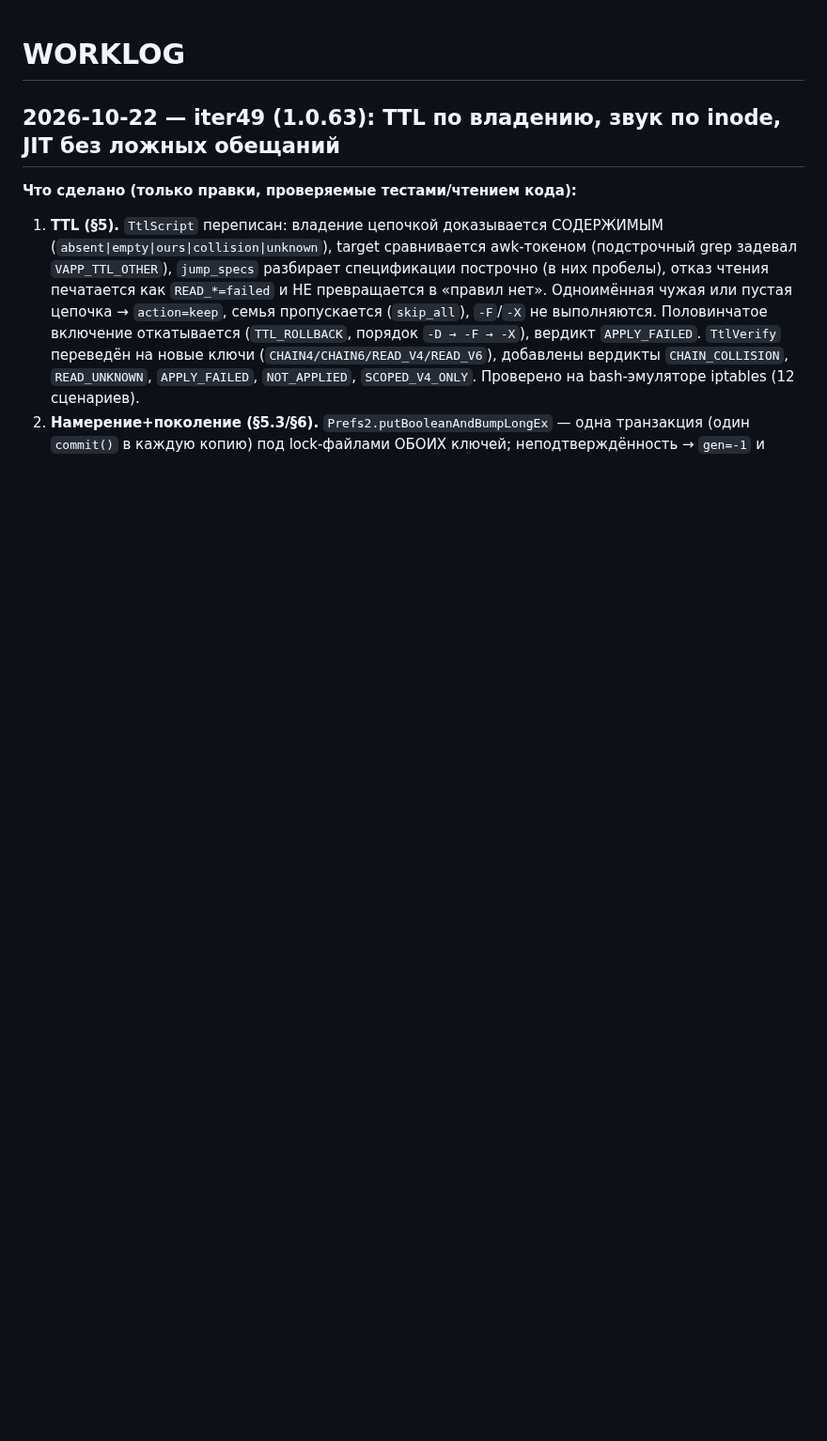
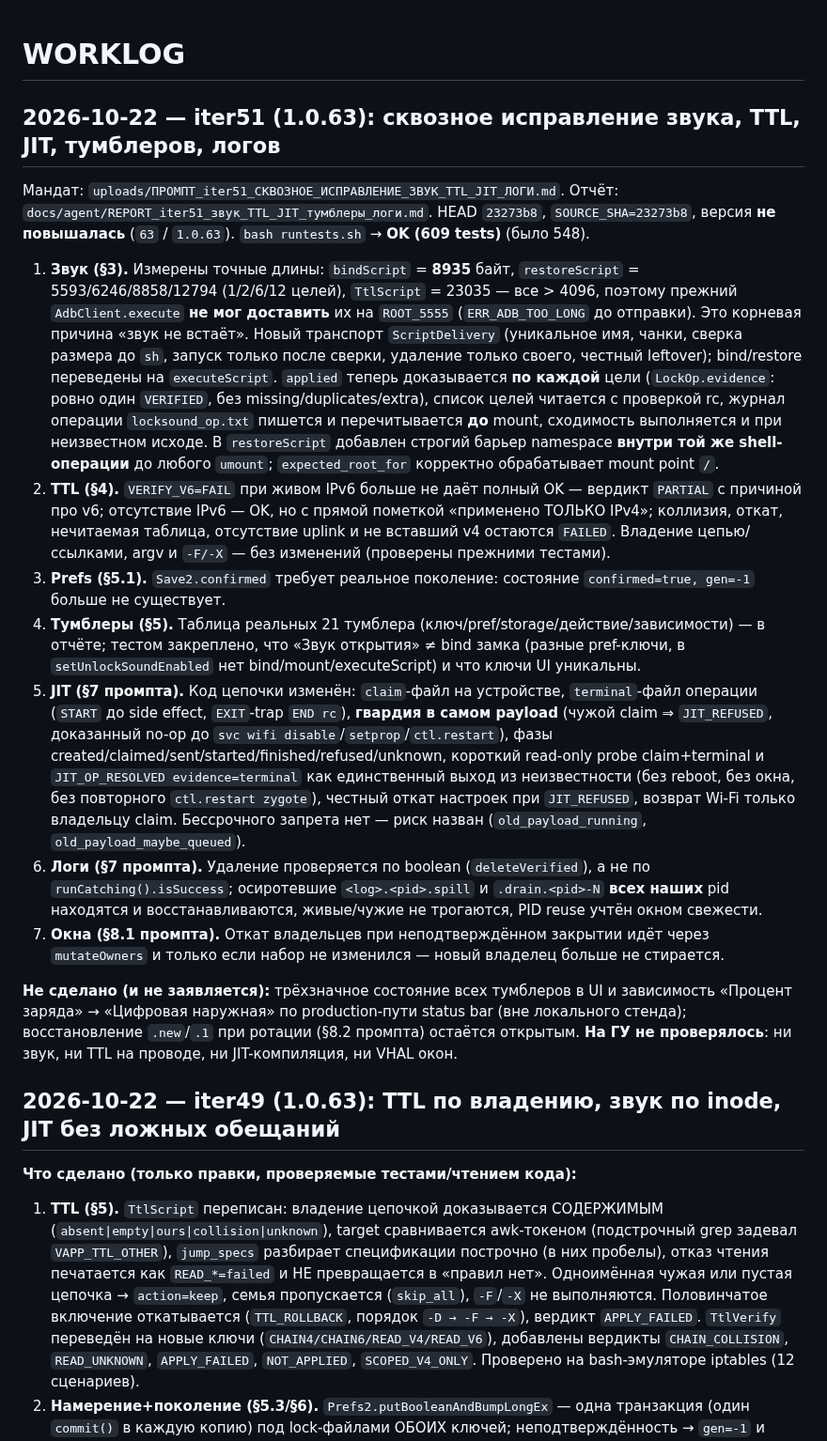
Before and after one commit to AlekseiAlekseikov/Backup, a Markdown page: docs/agent/WORKLOG.md, the part around the change. Shown at 94% size. GitHub-like rendering; blank space fills up the shorter version.

Commit message:
iter51: отчёт и WORKLOG (звук, TTL, JIT, тумблеры, логи)

```diff
--- a/docs/agent/WORKLOG.md
+++ b/docs/agent/WORKLOG.md
@@ -1,4 +1,49 @@
 # WORKLOG
+
+## 2026-10-22 — iter51 (1.0.63): сквозное исправление звука, TTL, JIT, тумблеров, логов
+
+Мандат: `uploads/ПРОМПТ_iter51_СКВОЗНОЕ_ИСПРАВЛЕНИЕ_ЗВУК_TTL_JIT_ЛОГИ.md`. Отчёт:
+`docs/agent/REPORT_iter51_звук_TTL_JIT_тумблеры_логи.md`. HEAD `23273b8`, `SOURCE_SHA=23273b8`,
+версия **не повышалась** (`63` / `1.0.63`). `bash runtests.sh` → **OK (609 tests)** (было 548).
+
+1. **Звук (§3).** Измерены точные длины: `bindScript` = **8935** байт, `restoreScript` =
+   5593/6246/8858/12794 (1/2/6/12 целей), `TtlScript` = 23035 — все > 4096, поэтому прежний
+   `AdbClient.execute` **не мог доставить** их на `ROOT_5555` (`ERR_ADB_TOO_LONG` до отправки). Это
+   корневая причина «звук не встаёт». Новый транспорт `ScriptDelivery` (уникальное имя, чанки,
+   сверка размера до `sh`, запуск только после сверки, удаление только своего, честный leftover);
+   bind/restore переведены на `executeScript`. `applied` теперь доказывается **по каждой** цели
+   (`LockOp.evidence`: ровно один `VERIFIED`, без missing/duplicates/extra), список целей читается
+   с проверкой rc, журнал операции `locksound_op.txt` пишется и перечитывается **до** mount,
+   сходимость выполняется и при неизвестном исходе. В `restoreScript` добавлен строгий барьер
+   namespace **внутри той же shell-операции** до любого `umount`; `expected_root_for` корректно
+   обрабатывает mount point `/`.
+2. **TTL (§4).** `VERIFY_V6=FAIL` при живом IPv6 больше не даёт полный OK — вердикт `PARTIAL` с
+   причиной про v6; отсутствие IPv6 — OK, но с прямой пометкой «применено ТОЛЬКО IPv4»; коллизия,
+   откат, нечитаемая таблица, отсутствие uplink и не вставший v4 остаются `FAILED`. Владение
+   цепью/ссылками, argv и `-F/-X` — без изменений (проверены прежними тестами).
+3. **Prefs (§5.1).** `Save2.confirmed` требует реальное поколение: состояние
+   `confirmed=true, gen=-1` больше не существует.
+4. **Тумблеры (§5).** Таблица реальных 21 тумблера (ключ/pref/storage/действие/зависимости) —
+   в отчёте; тестом закреплено, что «Звук открытия» ≠ bind замка (разные pref-ключи, в
+   `setUnlockSoundEnabled` нет bind/mount/executeScript) и что ключи UI уникальны.
+5. **JIT (§7 промпта).** Код цепочки изменён: `claim`-файл на устройстве, `terminal`-файл операции
+   (`START` до side effect, `EXIT`-trap `END rc`), **гвардия в самом payload** (чужой claim ⇒
+   `JIT_REFUSED`, доказанный no-op до `svc wifi disable`/`setprop`/`ctl.restart`), фазы
+   created/claimed/sent/started/finished/refused/unknown, короткий read-only probe claim+terminal и
+   `JIT_OP_RESOLVED evidence=terminal` как единственный выход из неизвестности (без reboot, без
+   окна, без повторного `ctl.restart zygote`), честный откат настроек при `JIT_REFUSED`, возврат
+   Wi-Fi только владельцу claim. Бессрочного запрета нет — риск назван (`old_payload_running`,
+   `old_payload_maybe_queued`).
+6. **Логи (§7 промпта).** Удаление проверяется по boolean (`deleteVerified`), а не по
+   `runCatching().isSuccess`; осиротевшие `<log>.<pid>.spill` и `.drain.<pid>-N` **всех наших** pid
+   находятся и восстанавливаются, живые/чужие не трогаются, PID reuse учтён окном свежести.
+7. **Окна (§8.1 промпта).** Откат владельцев при неподтверждённом закрытии идёт через
+   `mutateOwners` и только если набор не изменился — новый владелец больше не стирается.
+
+**Не сделано (и не заявляется):** трёхзначное состояние всех тумблеров в UI и зависимость
+«Процент заряда» → «Цифровая наружная» по production-пути status bar (вне локального стенда);
+восстановление `.new`/`.1` при ротации (§8.2 промпта) остаётся открытым. **На ГУ не проверялось**:
+ни звук, ни TTL на проводе, ни JIT-компиляция, ни VHAL окон.
 
 ## 2026-10-22 — iter49 (1.0.63): TTL по владению, звук по inode, JIT без ложных обещаний
 
```
Also changed, not shown: docs/agent/REPORT_iter51_звук_TTL_JIT_тумблеры_логи.md (added, +323 -0 lines).
